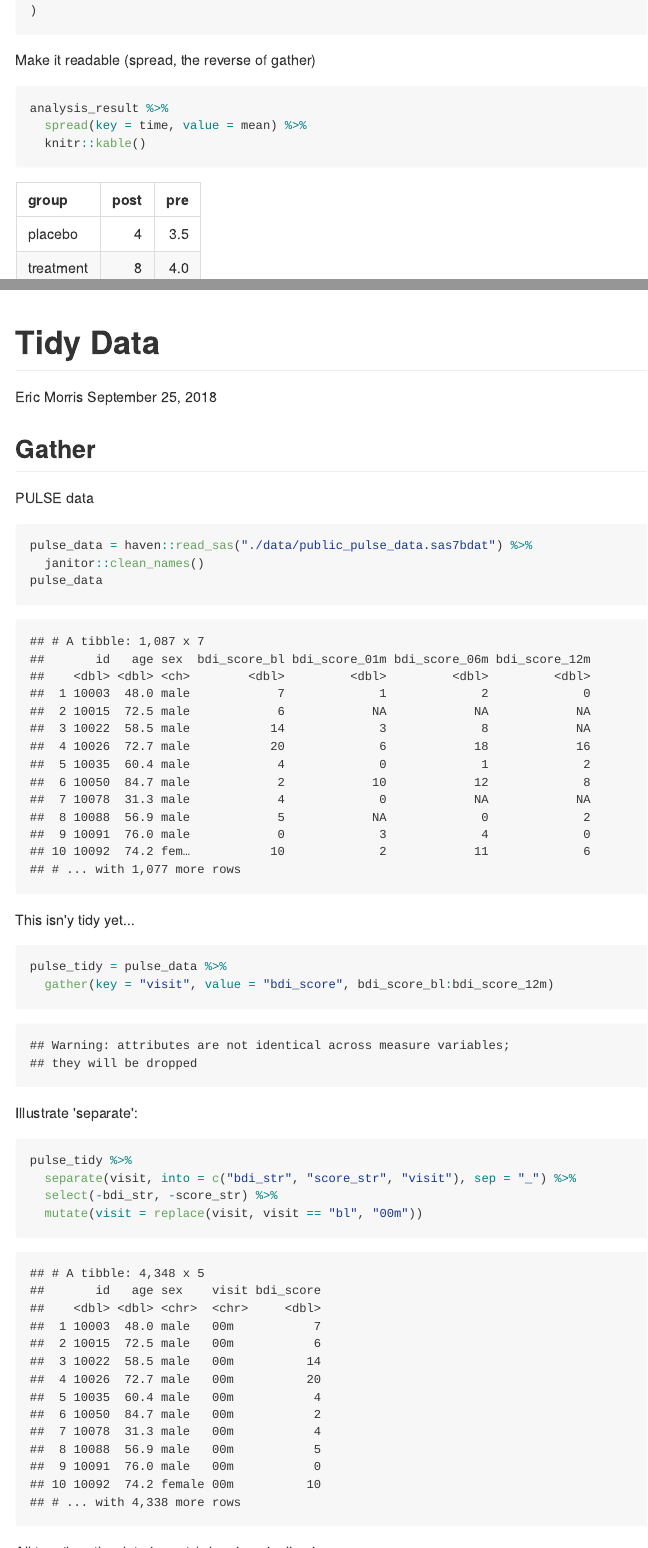
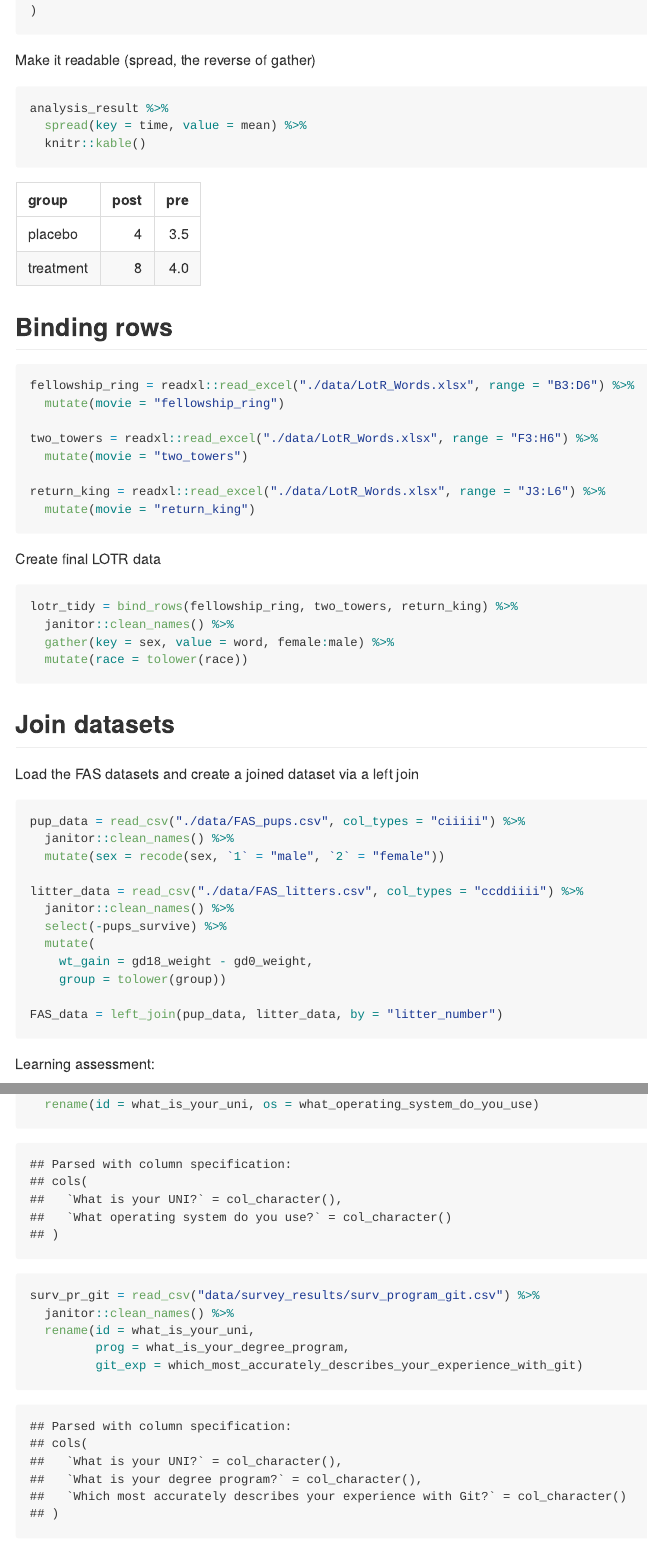
Before and after one commit to ericdavidmorris/p8105_data_wrangling, an R Markdown document (tidy_data.Rmd): the page in a window 1100 px wide, from 2670 px down, and a second part further down, joined at a grey line. The pictures show the output file tidy_data.md that the author committed with the source, drawn offline in the style of GitHub.

Commit message:
Final commit from class

````diff
--- a/tidy_data.Rmd
+++ b/tidy_data.Rmd
@@ -89,3 +89,47 @@ analysis_result %>%
   spread(key = time, value = mean) %>%
   knitr::kable()
 ```
+
+## Binding rows
+
+```{r}
+fellowship_ring = readxl::read_excel("./data/LotR_Words.xlsx", range = "B3:D6") %>%
+  mutate(movie = "fellowship_ring")
+
+two_towers = readxl::read_excel("./data/LotR_Words.xlsx", range = "F3:H6") %>%
+  mutate(movie = "two_towers")
+
+return_king = readxl::read_excel("./data/LotR_Words.xlsx", range = "J3:L6") %>%
+  mutate(movie = "return_king")
+```
+
+Create final LOTR data
+
+```{r}
+lotr_tidy = bind_rows(fellowship_ring, two_towers, return_king) %>%
+  janitor::clean_names() %>%
+  gather(key = sex, value = word, female:male) %>%
+  mutate(race = tolower(race))
+```
+
+
+## Join datasets
+
+Load the FAS datasets and create a joined dataset via a left join
+
+```{r}
+pup_data = read_csv("./data/FAS_pups.csv", col_types = "ciiiii") %>%
+  janitor::clean_names() %>%
+  mutate(sex = recode(sex, `1` = "male", `2` = "female"))
+
+litter_data = read_csv("./data/FAS_litters.csv", col_types = "ccddiiii") %>%
+  janitor::clean_names() %>%
+  select(-pups_survive) %>%
+  mutate(
+    wt_gain = gd18_weight - gd0_weight,
+    group = tolower(group))
+
+FAS_data = left_join(pup_data, litter_data, by = "litter_number")
+```
+
+Learning assessment:
@@ -91,0 +140,7 @@ analysis_result %>%
+  rename(id = what_is_your_uni, os = what_operating_system_do_you_use)
+
+surv_pr_git = read_csv("data/survey_results/surv_program_git.csv") %>%
+  janitor::clean_names() %>%
+  rename(id = what_is_your_uni,
+         prog = what_is_your_degree_program,
+         git_exp = which_most_accurately_describes_your_experience_with_git)
````
Also changed, not shown: tidy_data.md, tidy_data.Rmd (10 more changed lines).
